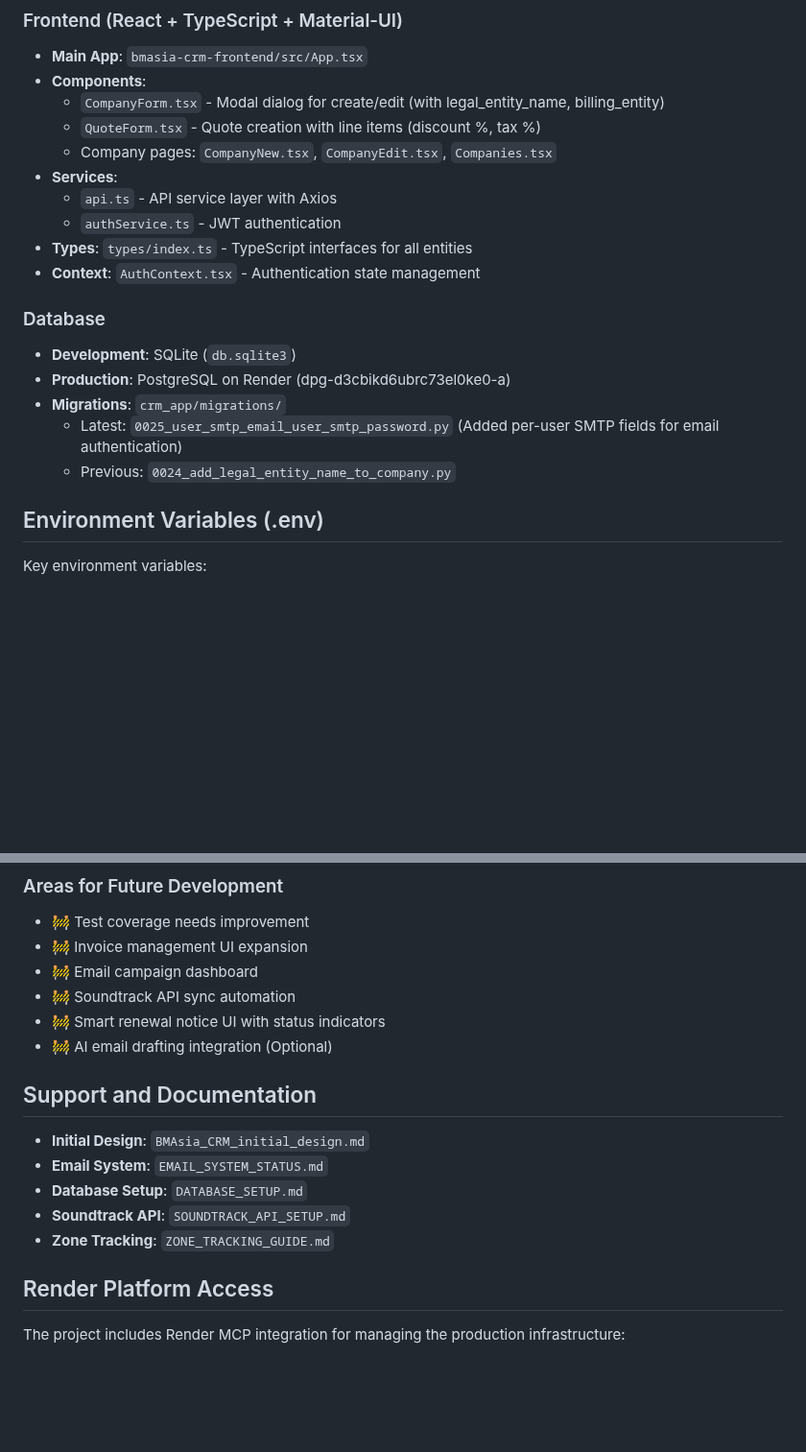
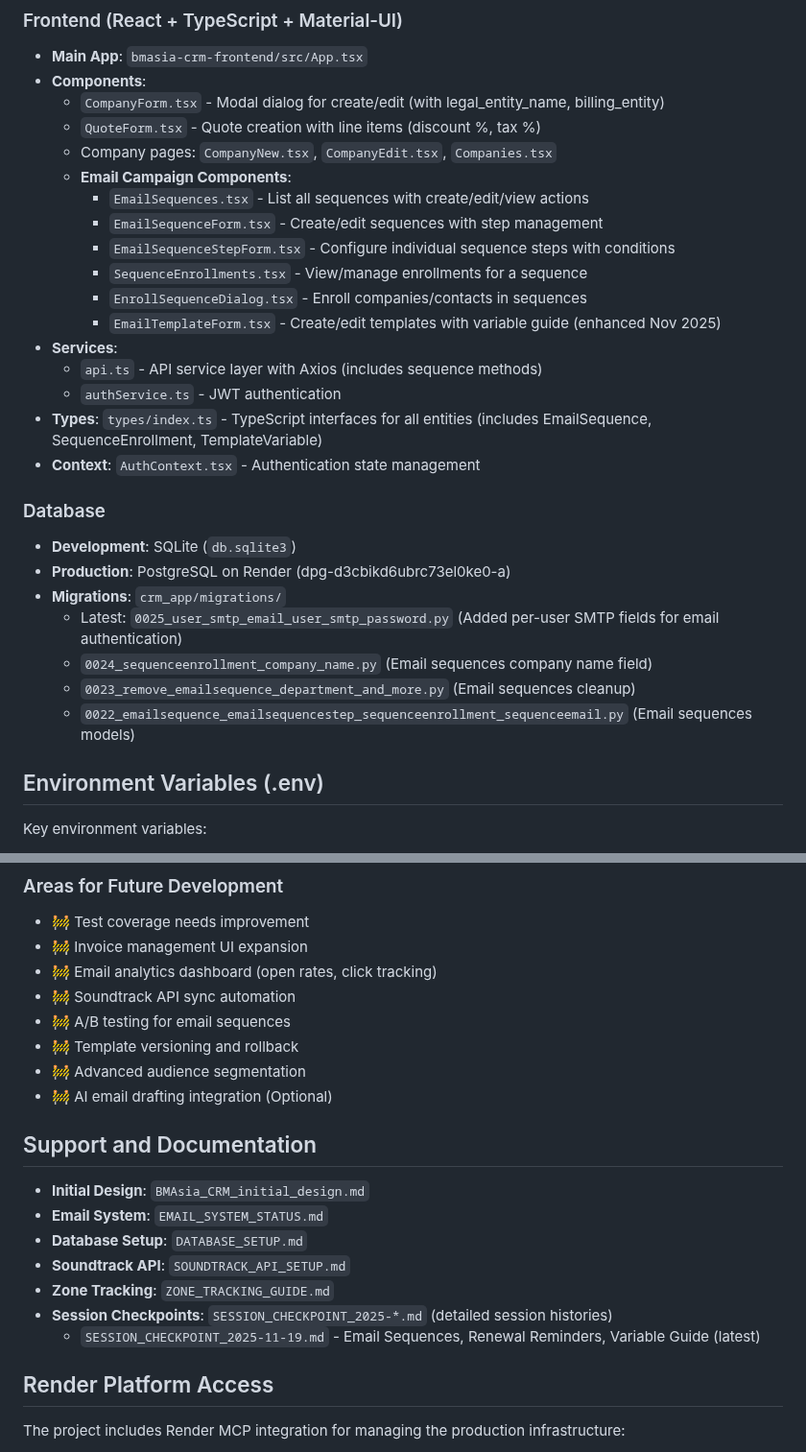
Before and after one commit to brightears/bmasia-crm, a Markdown page: CLAUDE.md, 2 parts joined by grey strips. Shown at 96% size. GitHub-like rendering; blank space fills up the shorter version.

```diff
--- a/CLAUDE.md
+++ b/CLAUDE.md
@@ -184,10 +219,17 @@ Use this agent when:
   - `CompanyForm.tsx` - Modal dialog for create/edit (with legal_entity_name, billing_entity)
   - `QuoteForm.tsx` - Quote creation with line items (discount %, tax %)
   - Company pages: `CompanyNew.tsx`, `CompanyEdit.tsx`, `Companies.tsx`
+  - **Email Campaign Components**:
+    - `EmailSequences.tsx` - List all sequences with create/edit/view actions
+    - `EmailSequenceForm.tsx` - Create/edit sequences with step management
+    - `EmailSequenceStepForm.tsx` - Configure individual sequence steps with conditions
+    - `SequenceEnrollments.tsx` - View/manage enrollments for a sequence
+    - `EnrollSequenceDialog.tsx` - Enroll companies/contacts in sequences
+    - `EmailTemplateForm.tsx` - Create/edit templates with variable guide (enhanced Nov 2025)
 - **Services**:
-  - `api.ts` - API service layer with Axios
+  - `api.ts` - API service layer with Axios (includes sequence methods)
   - `authService.ts` - JWT authentication
-- **Types**: `types/index.ts` - TypeScript interfaces for all entities
+- **Types**: `types/index.ts` - TypeScript interfaces for all entities (includes EmailSequence, SequenceEnrollment, TemplateVariable)
 - **Context**: `AuthContext.tsx` - Authentication state management
 
 ### Database
@@ -195,7 +237,9 @@ Use this agent when:
 - **Production**: PostgreSQL on Render (dpg-d3cbikd6ubrc73el0ke0-a)
 - **Migrations**: `crm_app/migrations/`
   - Latest: `0025_user_smtp_email_user_smtp_password.py` (Added per-user SMTP fields for email authentication)
-  - Previous: `0024_add_legal_entity_name_to_company.py`
+  - `0024_sequenceenrollment_company_name.py` (Email sequences company name field)
+  - `0023_remove_emailsequence_department_and_more.py` (Email sequences cleanup)
+  - `0022_emailsequence_emailsequencestep_sequenceenrollment_sequenceemail.py` (Email sequences models)
 
 ## Environment Variables (.env)
 
@@ -395,9 +465,11 @@ npm run build  # Production build
 ### Areas for Future Development
 - 🚧 Test coverage needs improvement
 - 🚧 Invoice management UI expansion
-- 🚧 Email campaign dashboard
+- 🚧 Email analytics dashboard (open rates, click tracking)
 - 🚧 Soundtrack API sync automation
-- 🚧 Smart renewal notice UI with status indicators
+- 🚧 A/B testing for email sequences
+- 🚧 Template versioning and rollback
+- 🚧 Advanced audience segmentation
 - 🚧 AI email drafting integration (Optional)
 
 ## Support and Documentation
@@ -407,6 +479,8 @@ npm run build  # Production build
 - **Database Setup**: `DATABASE_SETUP.md`
 - **Soundtrack API**: `SOUNDTRACK_API_SETUP.md`
 - **Zone Tracking**: `ZONE_TRACKING_GUIDE.md`
+- **Session Checkpoints**: `SESSION_CHECKPOINT_2025-*.md` (detailed session histories)
+  - `SESSION_CHECKPOINT_2025-11-19.md` - Email Sequences, Renewal Reminders, Variable Guide (latest)
 
 ## Render Platform Access
 
```
Also changed, not shown: other parts of CLAUDE.md (+64 -3 lines), SESSION_CHECKPOINT_2025-11-19.md (added, +531 -0 lines).
